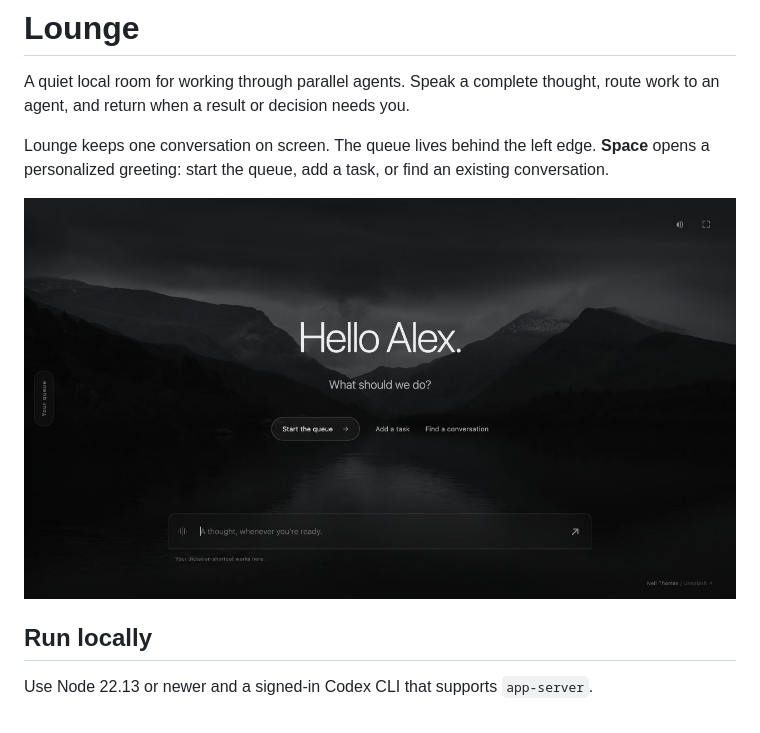
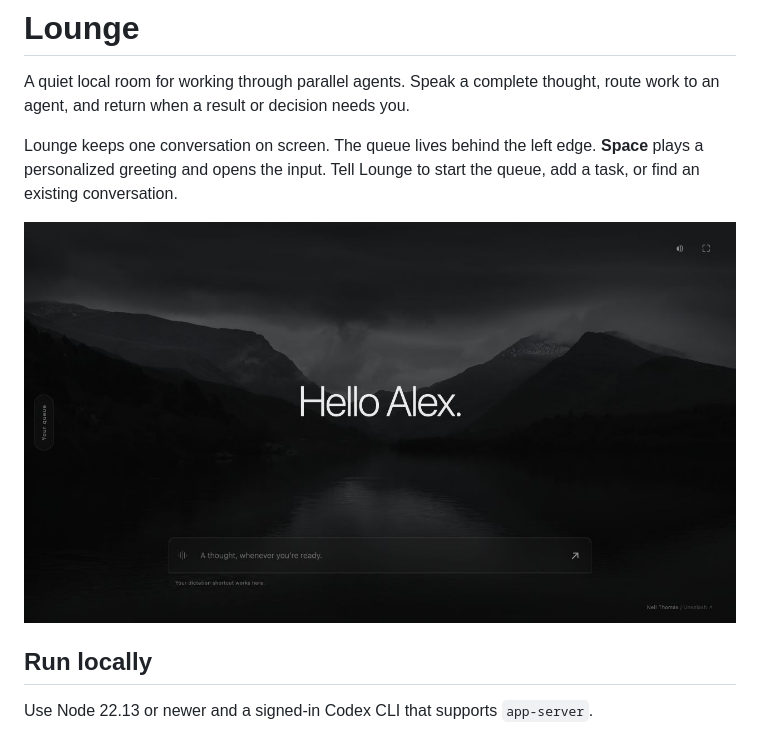
Before and after one commit to boyd-christiansen/lounge, a Markdown page: README.md, the part around the change. GitHub-like rendering; pictures changed too: docs/images/room.png.

Commit message:
Keep the entrance conversational and voice-first

```diff
--- a/README.md
+++ b/README.md
@@ -4,7 +4,7 @@
 
 A quiet local room for working through parallel agents. Speak a complete thought, route work to an agent, and return when a result or decision needs you.
 
-Lounge keeps one conversation on screen. The queue lives behind the left edge. **Space** opens a personalized greeting: start the queue, add a task, or find an existing conversation.
+Lounge keeps one conversation on screen. The queue lives behind the left edge. **Space** plays a personalized greeting and opens the input. Tell Lounge to start the queue, add a task, or find an existing conversation.
 
 ![The Lounge room, with a synthetic profile](docs/images/room.png)
 
```
Also changed, not shown: docs/DESIGN.md (+1 -1 lines), docs/PROGRESS.md (+4 -1 lines), 4 other files.
